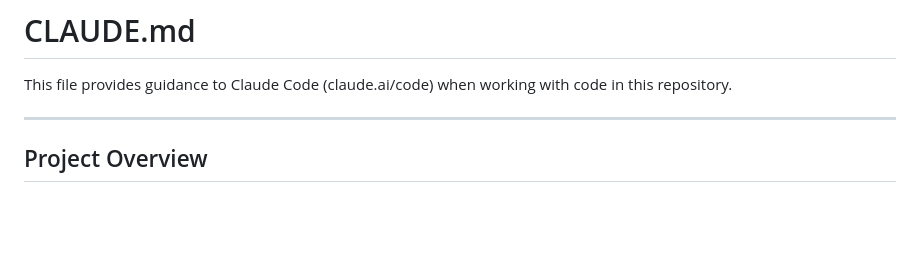
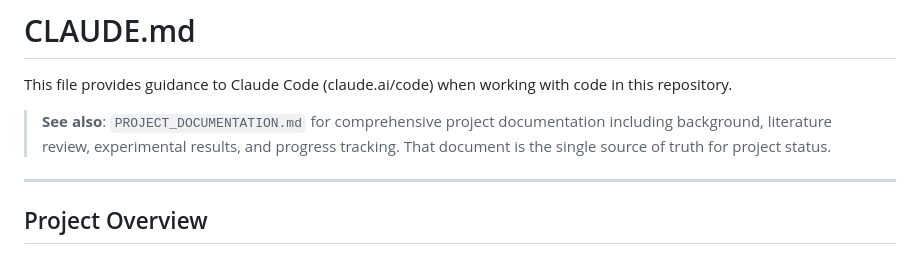
Before and after one commit to RektonLee/NewPocket, a Markdown page: CLAUDE.md, the part around the change. Drawn GitHub-style; blank space fills up the shorter version.

Commit message:
docs: Reference PROJECT_DOCUMENTATION.md from CLAUDE.md
Co-Authored-By: Claude Opus 4.5 <noreply@anthropic.com>

```diff
--- a/CLAUDE.md
+++ b/CLAUDE.md
@@ -1,6 +1,8 @@
 # CLAUDE.md
 
 This file provides guidance to Claude Code (claude.ai/code) when working with code in this repository.
+
+> **See also**: `PROJECT_DOCUMENTATION.md` for comprehensive project documentation including background, literature review, experimental results, and progress tracking. That document is the single source of truth for project status.
 
 ---
 
```
